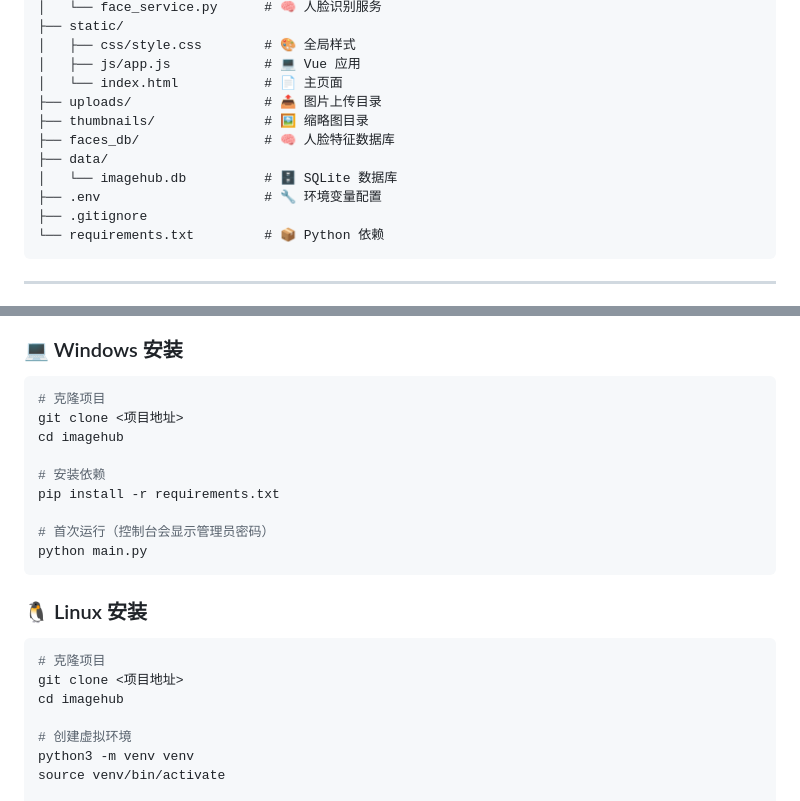
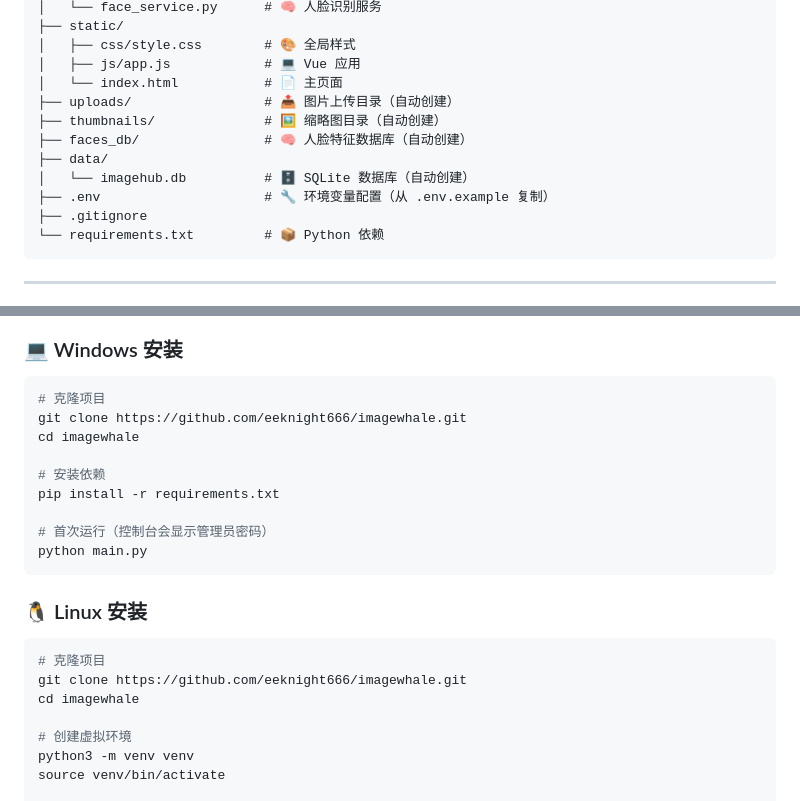
Before and after one commit to eeknight666/imagewhale, a Markdown page: README.md, 2 parts joined by grey strips. Drawn GitHub-style.

Commit message:
docs: 更新 README 克隆地址和目录说明
- 克隆地址更新为 github.com/eeknight666/imagewhale
- 标注 data/uploads/thumbnails/faces_db 为自动创建目录

Co-Authored-By: Claude Opus 4.7 <noreply@anthropic.com>

````diff
--- a/README.md
+++ b/README.md
@@ -77,12 +77,12 @@ imagehub/
 │   ├── css/style.css        # 🎨 全局样式
 │   ├── js/app.js            # 💻 Vue 应用
 │   └── index.html           # 📄 主页面
-├── uploads/                 # 📤 图片上传目录
-├── thumbnails/              # 🖼️ 缩略图目录
-├── faces_db/                # 🧠 人脸特征数据库
+├── uploads/                 # 📤 图片上传目录（自动创建）
+├── thumbnails/              # 🖼️ 缩略图目录（自动创建）
+├── faces_db/                # 🧠 人脸特征数据库（自动创建）
 ├── data/
-│   └── imagehub.db          # 🗄️ SQLite 数据库
-├── .env                     # 🔧 环境变量配置
+│   └── imagehub.db          # 🗄️ SQLite 数据库（自动创建）
+├── .env                     # 🔧 环境变量配置（从 .env.example 复制）
 ├── .gitignore
 └── requirements.txt         # 📦 Python 依赖
 ```
@@ -100,8 +100,8 @@ imagehub/
 
 ```bash
 # 克隆项目
-git clone <项目地址>
-cd imagehub
+git clone https://github.com/eeknight666/imagewhale.git
+cd imagewhale
 
 # 安装依赖
 pip install -r requirements.txt
@@ -114,8 +114,8 @@ python main.py
 
 ```bash
 # 克隆项目
-git clone <项目地址>
-cd imagehub
+git clone https://github.com/eeknight666/imagewhale.git
+cd imagewhale
 
 # 创建虚拟环境
 python3 -m venv venv
````
